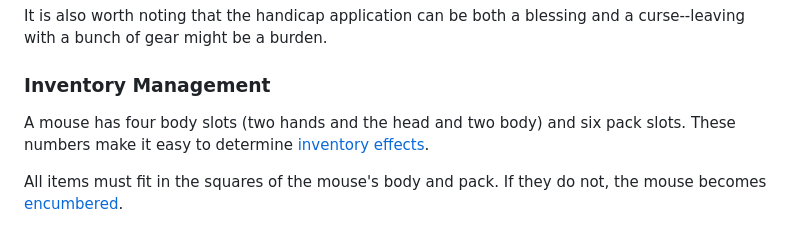
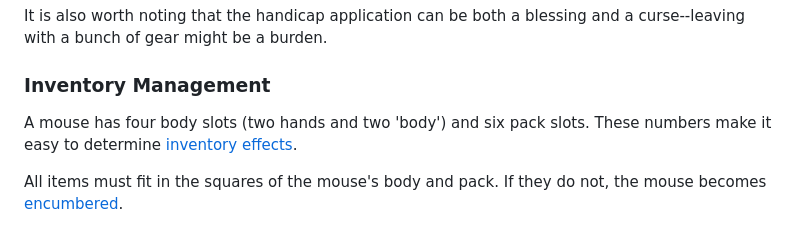
Before and after one commit to thatrandybrown/thatrandybrown.github.io, a Markdown page: content/notes/1725651362.md, the part around the change. Rendered like a GitHub page.

Commit message:
clarify slots

```diff
--- a/content/notes/1725651362.md
+++ b/content/notes/1725651362.md
@@ -24,7 +24,7 @@ It is also worth noting that the handicap application can be both a blessing and
 
 ### Inventory Management
 
-A mouse has four body slots (two hands and the head and two body) and six pack slots. These numbers make it easy to determine [inventory effects](#losing-or-marking-items).
+A mouse has four body slots (two hands and two 'body') and six pack slots. These numbers make it easy to determine [inventory effects](#losing-or-marking-items).
 
 All items must fit in the squares of the mouse's body and pack. If they do not, the mouse becomes [encumbered](#encumbrance).
 
```
